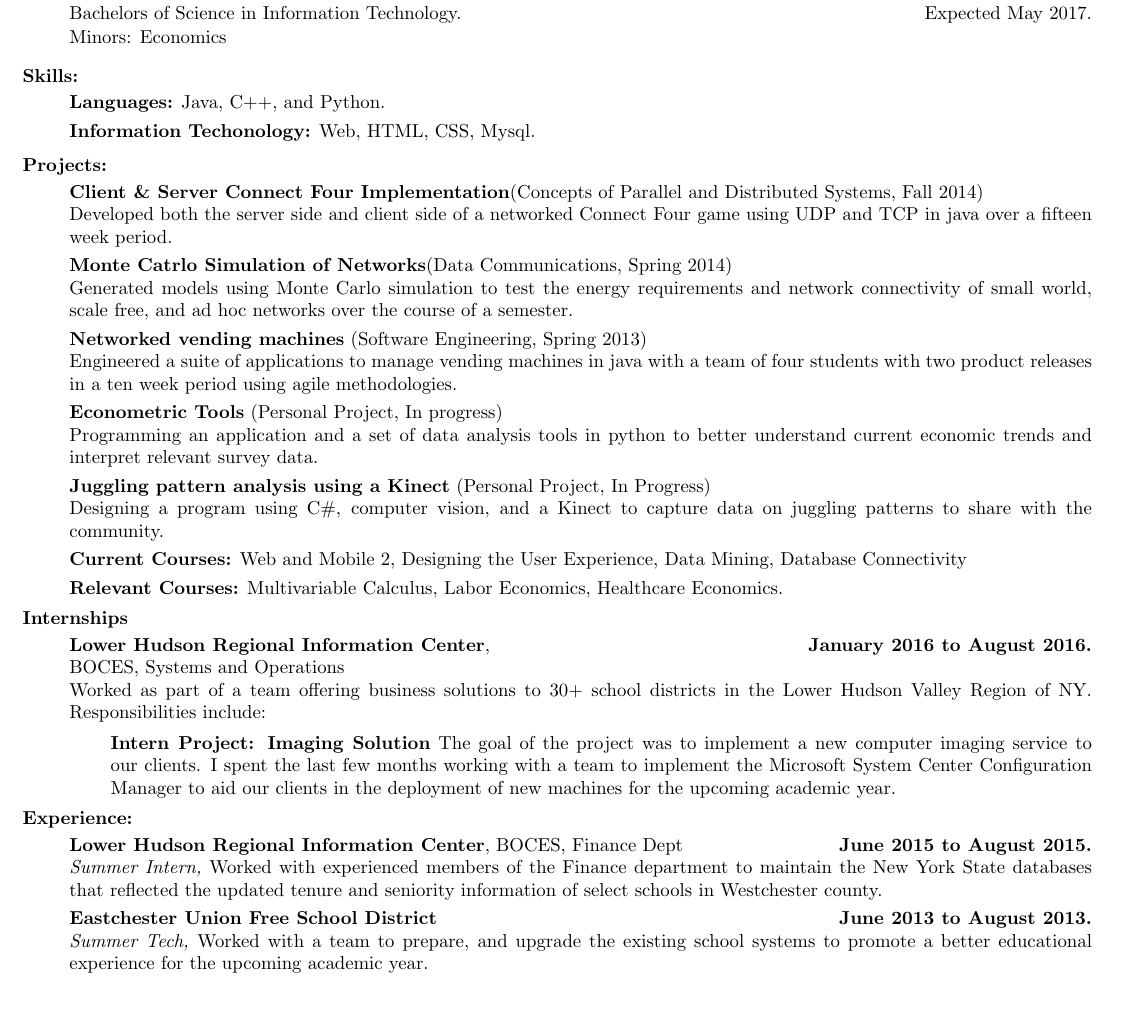
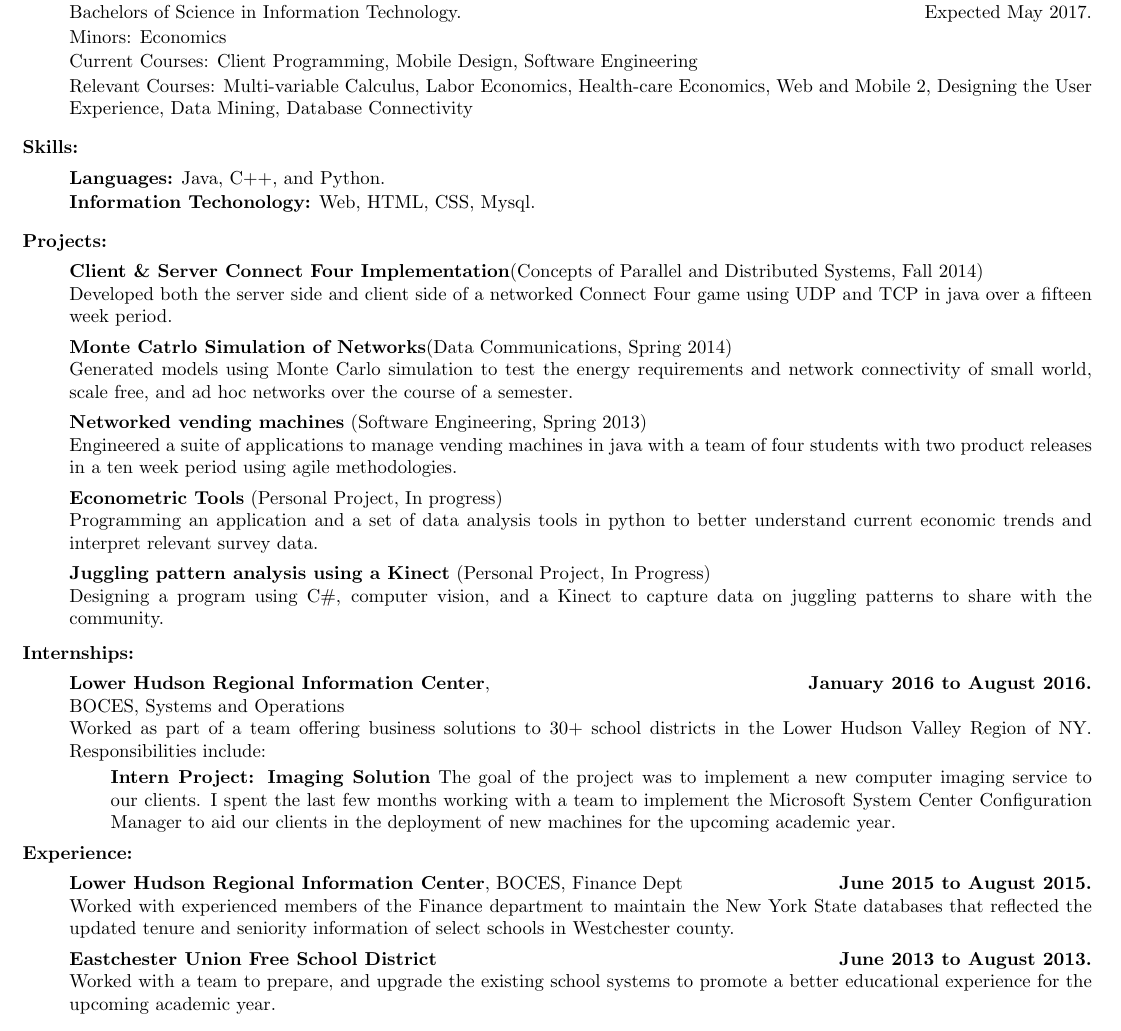
Before and after one commit to lvsq/Resume, a LaTeX CV (Resume.tex): part of the page, cut so that both start at the same text, the shorter picture padded with empty space. Compiled offline with pdfLaTeX.

Commit message:
Changes: Adds:  Added relevant courses Changes:  Changed spacing on everything  Changed how the header is centered  Removed Italics from some sections

```diff
--- a/Resume.tex
+++ b/Resume.tex
@@ -6,7 +6,7 @@
 \textwidth=7.5in %How wide you want your text to be
 \marginparwidth=0.5in
 \headheight=0pt %1in margins at top and bottom (1 inch is added to this value by default)
-\headsep=0pt %Increase to increase white space in between headers and the top of the page
+\headsep=0pt %Increase this attribute to increase white space in between headers and the top of the page
 \textheight=11in %How tall the text body is allowed to be on each page
 \pagenumbering{gobble}
 \usepackage{enumitem}
@@ -28,16 +29,19 @@ To obtain a full time position where I am able to leverage the skills I acquired
 	\item[]{{\bf Rochester Institute of Technology \hfill Rochester, New York}}
   \item[] Bachelors of Science in Information Technology. \hfill Expected May 2017.
   \item[] Minors: Economics
+
+  \item[] {Current Courses:} Client Programming, Mobile Design, Software Engineering
+  \item[] {Relevant Courses:} Multi-variable Calculus, Labor Economics, Health-care Economics, Web and Mobile 2, Designing the User Experience, Data Mining, Database Connectivity
 \end{itemize}
 \vspace{1ex}
 \noindent{\bf Skills:}
-\begin{itemize} [topsep=.5ex, itemsep=.25ex, partopsep=0ex, parsep=.5ex]
+\begin{itemize} [topsep=1ex, itemsep=.25ex, partopsep=0ex, parsep=0ex]
 	\item[] {\bf Languages:} Java, C++, and Python.
  	\item[] {\bf Information Techonology:} Web, HTML, CSS, Mysql.
 \end{itemize}
 \vspace{1ex}
 \noindent{\bf Projects:}
-\begin{itemize}[topsep=.5ex, itemsep=.25ex, partopsep=0ex, parsep=.5ex]
+\begin{itemize}[topsep=1ex, itemsep=1ex, partopsep=0ex, parsep=0ex]
     	\item[] {\bf Client \& Server Connect Four Implementation}(Concepts of Parallel and Distributed Systems, Fall 2014)\\
     	Developed both the server side and client side of a networked Connect Four game using UDP and TCP in java over a fifteen week period.
 	\item[] {\bf Monte Catrlo Simulation of Networks}(Data Communications, Spring 2014)\\
@@ -48,12 +52,10 @@ To obtain a full time position where I am able to leverage the skills I acquired
 	Programming  an application and a set of data analysis tools in python to better understand current economic trends and interpret relevant survey data.
 	\item[] {\bf Juggling pattern analysis using a Kinect} (Personal Project, In Progress)\\
     	Designing a program using C\#, computer vision, and a Kinect to capture data on juggling patterns to share with the community.
-	\item[] {\bf Current Courses:} Web and Mobile 2, Designing the User Experience, Data Mining, Database Connectivity
-	\item[] {\bf Relevant Courses:} Multivariable Calculus, Labor Economics, Healthcare Economics.
 \end{itemize}
 \vspace{.5ex}
-\noindent{\bf Internships}
-\begin{itemize} [topsep=.5ex, itemsep=.25ex, partopsep=0ex, parsep=.5ex]
+\noindent{\bf Internships:}
+\begin{itemize}[topsep=1ex, itemsep=1ex, partopsep=0ex, parsep=0ex]
 	\item[] {{\bf Lower Hudson Regional Information Center}, \hfill {\bf January 2016 to August 2016.}}\\
 	BOCES, Systems and Operations\\
 	Worked as part of a team offering business solutions to 30+ school districts in the Lower Hudson Valley Region of NY. Responsibilities include:
@@ -63,13 +65,11 @@ To obtain a full time position where I am able to leverage the skills I acquired
 	\end{itemize}
 \end{itemize}
 \noindent{\bf Experience:}
-\begin{itemize}[topsep=.5ex, itemsep=.25ex, partopsep=0ex, parsep=.5ex]
+\begin{itemize}[topsep=1ex, itemsep=1ex, partopsep=0ex, parsep=0ex]
 	\item[]{{\bf Lower Hudson Regional Information Center}, BOCES, Finance Dept \hfill {\bf June 2015 to August 2015.}}\\
-	{\it Summer Intern,}
 	Worked with experienced members of the Finance department to maintain the New York
 	State databases that reflected the updated tenure and seniority information of select schools in Westchester county.
 	\item[]{{\bf Eastchester Union Free School District} \hfill { \bf June 2013 to August 2013.}}\\
-		{\it Summer Tech,}
 		{Worked with a team to prepare, and upgrade the existing school systems to promote a better educational experience for the upcoming academic year.}
 \end{itemize}
 \vspace{1ex}
```
Also changed, not shown: Resume.tex (11 more changed lines).
